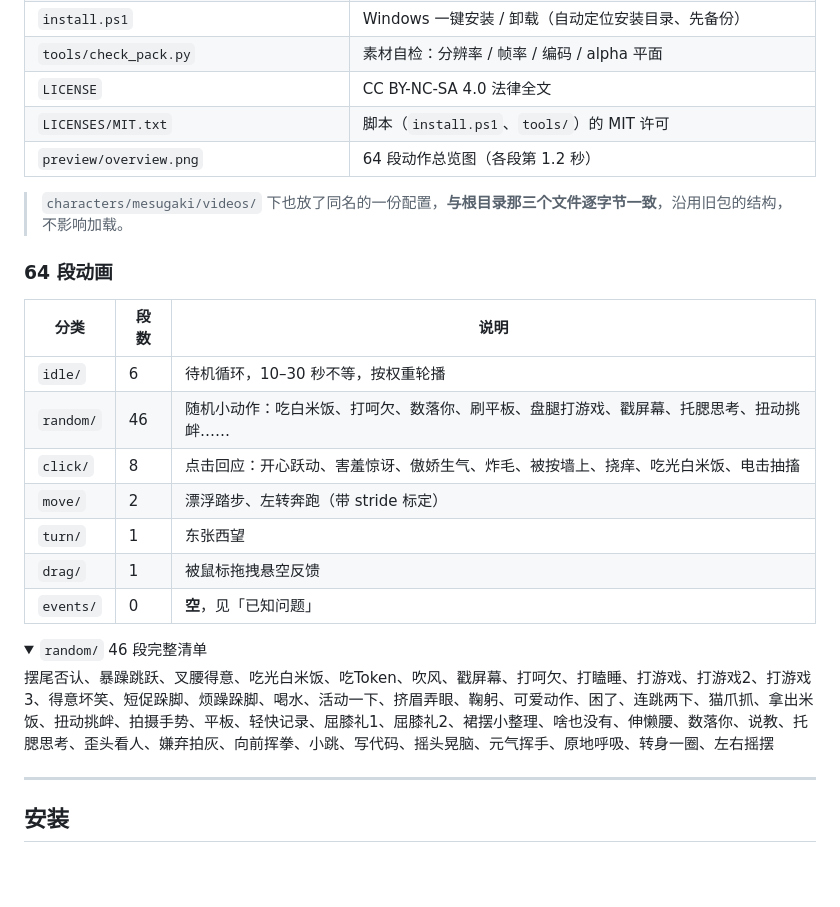
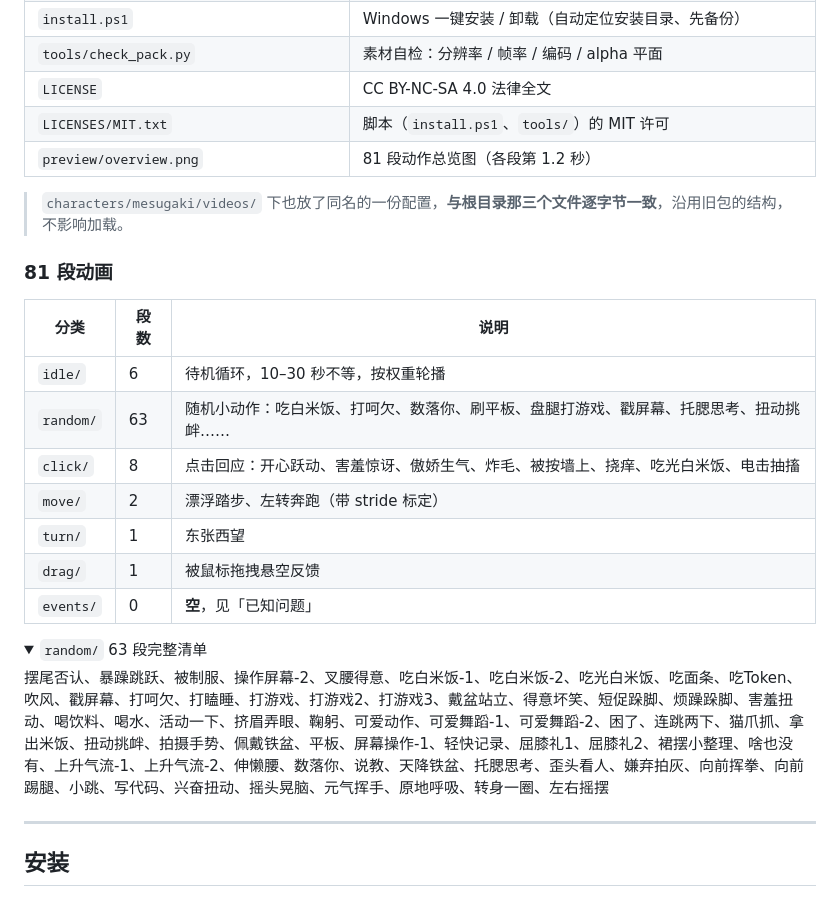
Before and after one commit to MSaknussemm/mesugaki-whale-girl, a Markdown page: README.md, the part around one of its changes. GitHub-like rendering; folded sections open; blank space fills up the shorter version.

```diff
--- a/README.md
+++ b/README.md
@@ -46,16 +46,16 @@
 | `tools/check_pack.py` | 素材自检：分辨率 / 帧率 / 编码 / alpha 平面 |
 | `LICENSE` | CC BY-NC-SA 4.0 法律全文 |
 | `LICENSES/MIT.txt` | 脚本（`install.ps1`、`tools/`）的 MIT 许可 |
-| `preview/overview.png` | 64 段动作总览图（各段第 1.2 秒） |
+| `preview/overview.png` | 81 段动作总览图（各段第 1.2 秒） |
 
 > `characters/mesugaki/videos/` 下也放了同名的一份配置，**与根目录那三个文件逐字节一致**，沿用旧包的结构，不影响加载。
 
-### 64 段动画
+### 81 段动画
 
 | 分类 | 段数 | 说明 |
 |---|---|---|
 | `idle/` | 6 | 待机循环，10–30 秒不等，按权重轮播 |
-| `random/` | 46 | 随机小动作：吃白米饭、打呵欠、数落你、刷平板、盘腿打游戏、戳屏幕、托腮思考、扭动挑衅…… |
+| `random/` | 63 | 随机小动作：吃白米饭、打呵欠、数落你、刷平板、盘腿打游戏、戳屏幕、托腮思考、扭动挑衅…… |
 | `click/` | 8 | 点击回应：开心跃动、害羞惊讶、傲娇生气、炸毛、被按墙上、挠痒、吃光白米饭、电击抽搐 |
 | `move/` | 2 | 漂浮踏步、左转奔跑（带 stride 标定） |
 | `turn/` | 1 | 东张西望 |
@@ -63,9 +63,9 @@
 | `events/` | 0 | **空**，见「已知问题」 |
 
 <details>
-<summary><code>random/</code> 46 段完整清单</summary>
+<summary><code>random/</code> 63 段完整清单</summary>
 
-摆尾否认、暴躁跳跃、叉腰得意、吃光白米饭、吃Token、吹风、戳屏幕、打呵欠、打瞌睡、打游戏、打游戏2、打游戏3、得意坏笑、短促跺脚、烦躁跺脚、喝水、活动一下、挤眉弄眼、鞠躬、可爱动作、困了、连跳两下、猫爪抓、拿出米饭、扭动挑衅、拍摄手势、平板、轻快记录、屈膝礼1、屈膝礼2、裙摆小整理、啥也没有、伸懒腰、数落你、说教、托腮思考、歪头看人、嫌弃拍灰、向前挥拳、小跳、写代码、摇头晃脑、元气挥手、原地呼吸、转身一圈、左右摇摆
+摆尾否认、暴躁跳跃、被制服、操作屏幕-2、叉腰得意、吃白米饭-1、吃白米饭-2、吃光白米饭、吃面条、吃Token、吹风、戳屏幕、打呵欠、打瞌睡、打游戏、打游戏2、打游戏3、戴盆站立、得意坏笑、短促跺脚、烦躁跺脚、害羞扭动、喝饮料、喝水、活动一下、挤眉弄眼、鞠躬、可爱动作、可爱舞蹈-1、可爱舞蹈-2、困了、连跳两下、猫爪抓、拿出米饭、扭动挑衅、拍摄手势、佩戴铁盆、平板、屏幕操作-1、轻快记录、屈膝礼1、屈膝礼2、裙摆小整理、啥也没有、上升气流-1、上升气流-2、伸懒腰、数落你、说教、天降铁盆、托腮思考、歪头看人、嫌弃拍灰、向前挥拳、向前踢腿、小跳、写代码、兴奋扭动、摇头晃脑、元气挥手、原地呼吸、转身一圈、左右摇摆
 
 </details>
 
```
Also changed, not shown: other parts of README.md (+6 -6 lines), CHANGELOG.md (+13 -0 lines), preview/overview.png, 17 other files.
